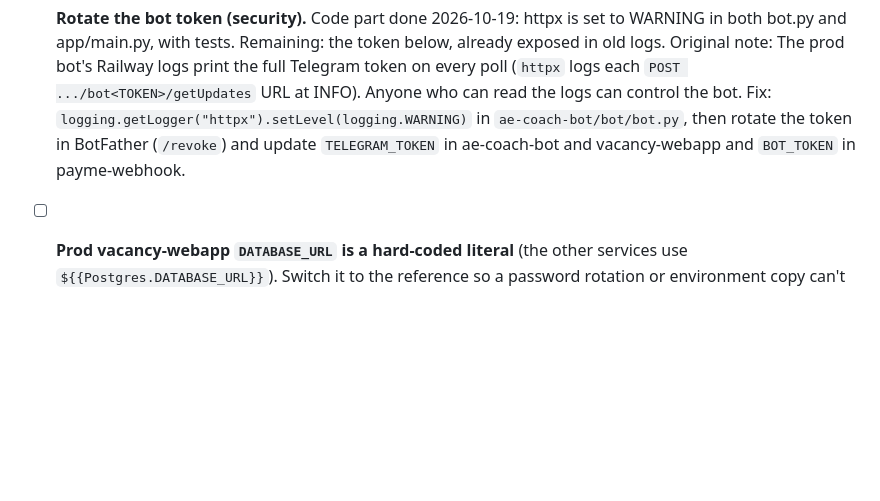
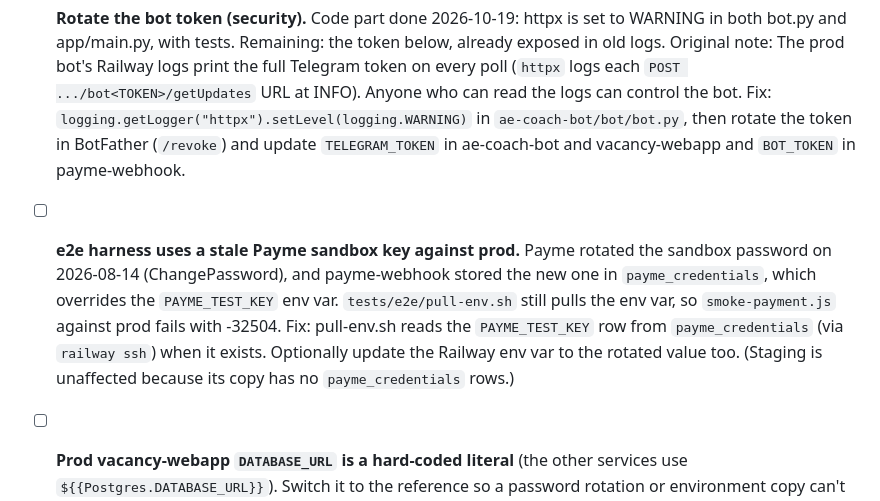
Before and after one commit to abdu95/vacancy-webapp, a Markdown page: TODO.md, the part around the change. Drawn GitHub-style; blank space fills up the shorter version.

```diff
--- a/TODO.md
+++ b/TODO.md
@@ -20,6 +20,13 @@ Deferred from the web launch plan (docs/web-launch-plan.md, 2026-10-19).
       `logging.getLogger("httpx").setLevel(logging.WARNING)` in `ae-coach-bot/bot/bot.py`,
       then rotate the token in BotFather (`/revoke`) and update `TELEGRAM_TOKEN` in
       ae-coach-bot and vacancy-webapp and `BOT_TOKEN` in payme-webhook.
+- [ ] **e2e harness uses a stale Payme sandbox key against prod.** Payme rotated the sandbox
+      password on 2026-08-14 (ChangePassword), and payme-webhook stored the new one in
+      `payme_credentials`, which overrides the `PAYME_TEST_KEY` env var. `tests/e2e/pull-env.sh`
+      still pulls the env var, so `smoke-payment.js` against prod fails with -32504. Fix:
+      pull-env.sh reads the `PAYME_TEST_KEY` row from `payme_credentials` (via `railway ssh`)
+      when it exists. Optionally update the Railway env var to the rotated value too.
+      (Staging is unaffected because its copy has no `payme_credentials` rows.)
 - [ ] **Prod vacancy-webapp `DATABASE_URL` is a hard-coded literal** (the other services
       use `${{Postgres.DATABASE_URL}}`). Switch it to the reference so a password rotation
       or environment copy can't leave it pointing at the wrong database. Staging already uses the reference.
```
Also changed, not shown: docs/web-launch-plan.md (+26 -3 lines).
